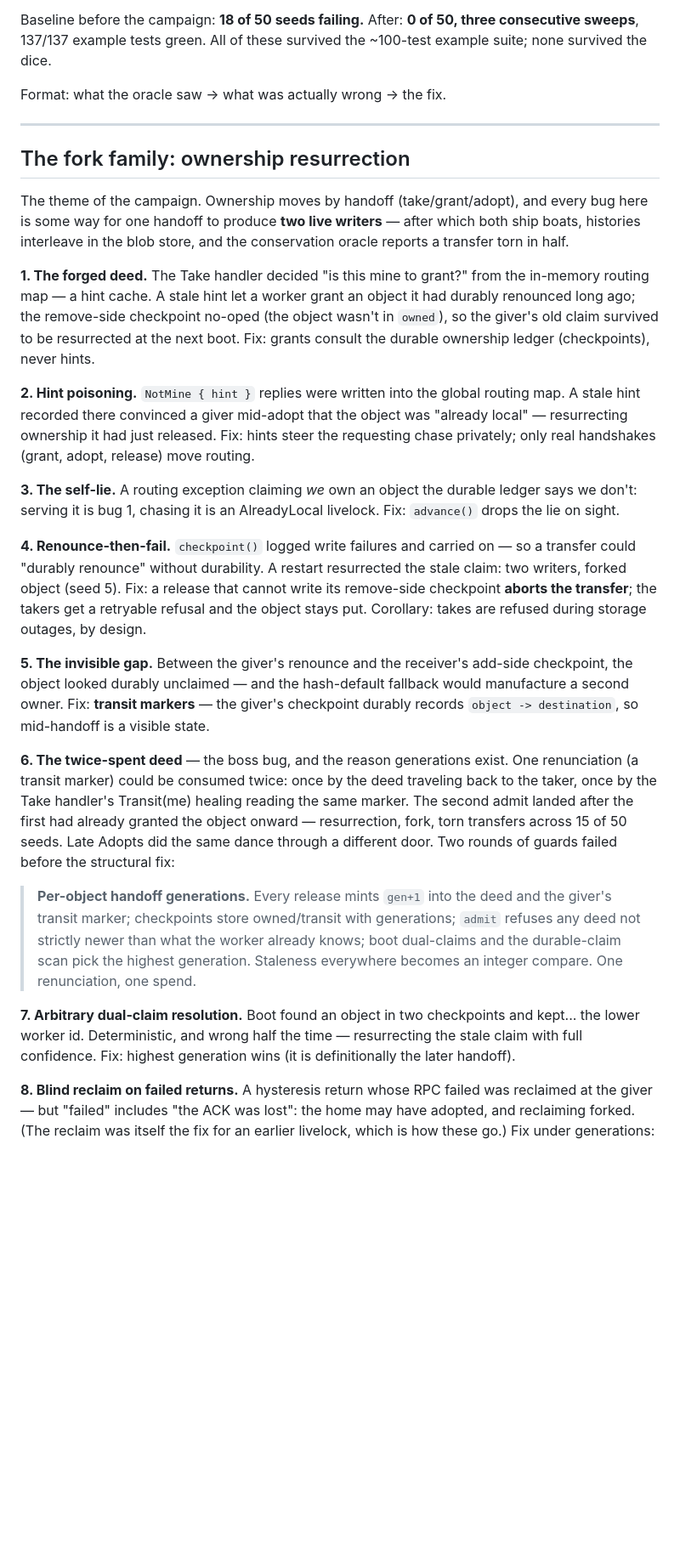
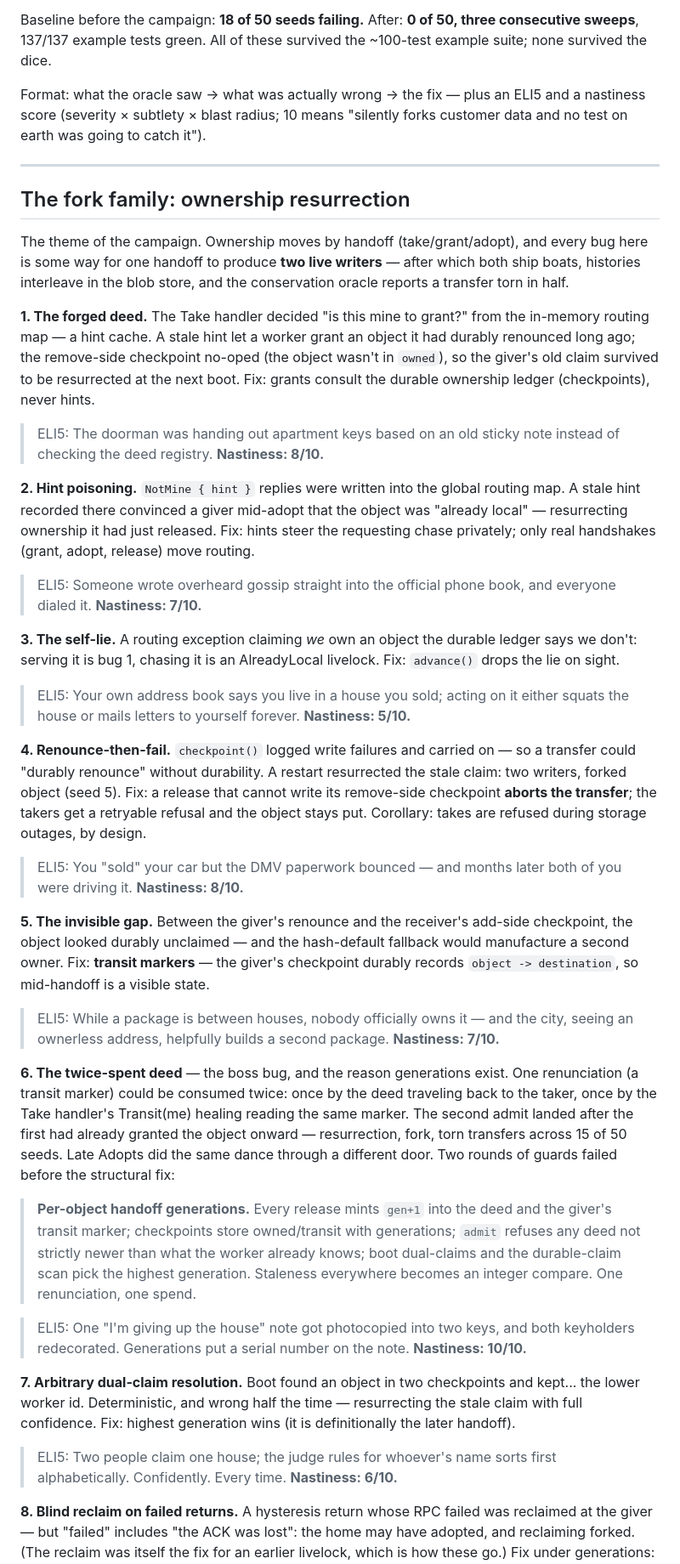
Before and after one commit to elliottdehn/fafo, a Markdown page: bugs.md, the part around one of its changes. Shown at 85% size. Rendered like a GitHub page; blank space fills up the shorter version.

Commit message:
bugs.md: ELI5 and nastiness score for every entry
Co-Authored-By: Claude Fable 5 <noreply@anthropic.com>

```diff
--- a/bugs.md
+++ b/bugs.md
@@ -11,7 +11,9 @@ Baseline before the campaign: **18 of 50 seeds failing.** After: **0 of 50,
 three consecutive sweeps**, 137/137 example tests green. All of these
 survived the ~100-test example suite; none survived the dice.
 
-Format: what the oracle saw → what was actually wrong → the fix.
+Format: what the oracle saw → what was actually wrong → the fix — plus an
+ELI5 and a nastiness score (severity × subtlety × blast radius; 10 means
+"silently forks customer data and no test on earth was going to catch it").
 
 ---
 
@@ -29,15 +31,21 @@ checkpoint no-oped (the object wasn't in `owned`), so the giver's old claim
 survived to be resurrected at the next boot. Fix: grants consult the
 durable ownership ledger (checkpoints), never hints.
 
+> ELI5: The doorman was handing out apartment keys based on an old sticky note instead of checking the deed registry. **Nastiness: 8/10.**
+
 **2. Hint poisoning.** `NotMine { hint }` replies were written into the
 global routing map. A stale hint recorded there convinced a giver mid-adopt
 that the object was "already local" — resurrecting ownership it had just
 released. Fix: hints steer the requesting chase privately; only real
 handshakes (grant, adopt, release) move routing.
 
+> ELI5: Someone wrote overheard gossip straight into the official phone book, and everyone dialed it. **Nastiness: 7/10.**
+
 **3. The self-lie.** A routing exception claiming *we* own an object the
 durable ledger says we don't: serving it is bug 1, chasing it is an
 AlreadyLocal livelock. Fix: `advance()` drops the lie on sight.
+
+> ELI5: Your own address book says you live in a house you sold; acting on it either squats the house or mails letters to yourself forever. **Nastiness: 5/10.**
 
 **4. Renounce-then-fail.** `checkpoint()` logged write failures and carried
 on — so a transfer could "durably renounce" without durability. A restart
@@ -46,11 +54,15 @@ release that cannot write its remove-side checkpoint **aborts the
 transfer**; the takers get a retryable refusal and the object stays put.
 Corollary: takes are refused during storage outages, by design.
 
+> ELI5: You "sold" your car but the DMV paperwork bounced — and months later both of you were driving it. **Nastiness: 8/10.**
+
 **5. The invisible gap.** Between the giver's renounce and the receiver's
 add-side checkpoint, the object looked durably unclaimed — and the
 hash-default fallback would manufacture a second owner. Fix: **transit
 markers** — the giver's checkpoint durably records `object -> destination`,
 so mid-handoff is a visible state.
+
+> ELI5: While a package is between houses, nobody officially owns it — and the city, seeing an ownerless address, helpfully builds a second package. **Nastiness: 7/10.**
 
 **6. The twice-spent deed** — the boss bug, and the reason generations
 exist. One renunciation (a transit marker) could be consumed twice: once by
@@ -67,10 +79,14 @@ different door. Two rounds of guards failed before the structural fix:
 > the highest generation. Staleness everywhere becomes an integer compare.
 > One renunciation, one spend.
 
+> ELI5: One "I'm giving up the house" note got photocopied into two keys, and both keyholders redecorated. Generations put a serial number on the note. **Nastiness: 10/10.**
+
 **7. Arbitrary dual-claim resolution.** Boot found an object in two
 checkpoints and kept... the lower worker id. Deterministic, and wrong half
 the time — resurrecting the stale claim with full confidence. Fix: highest
 generation wins (it is definitionally the later handoff).
+
+> ELI5: Two people claim one house; the judge rules for whoever's name sorts first alphabetically. Confidently. Every time. **Nastiness: 6/10.**
 
 **8. Blind reclaim on failed returns.** A hysteresis return whose RPC
 failed was reclaimed at the giver — but "failed" includes "the ACK was
```
Also changed, not shown: other parts of bugs.md (+28 -0 lines).
